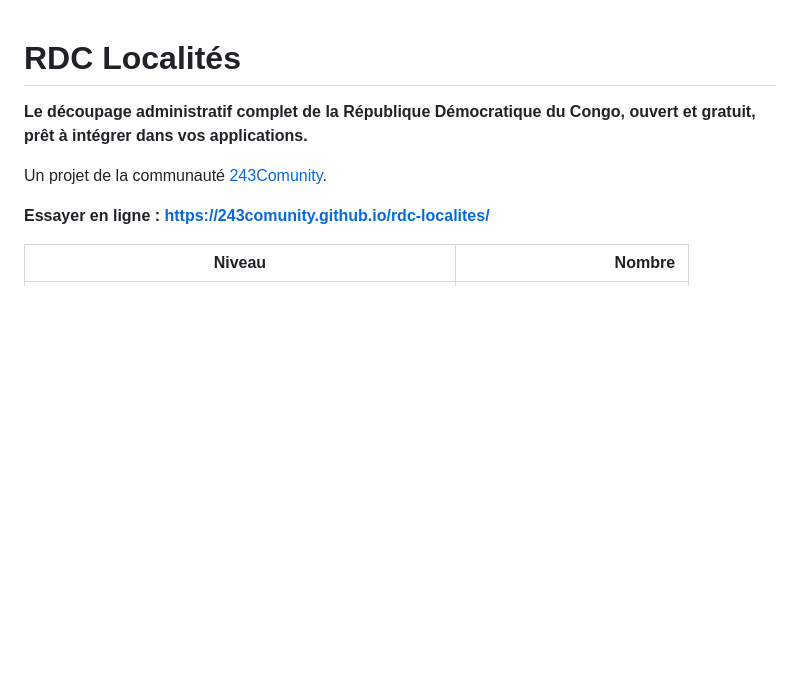
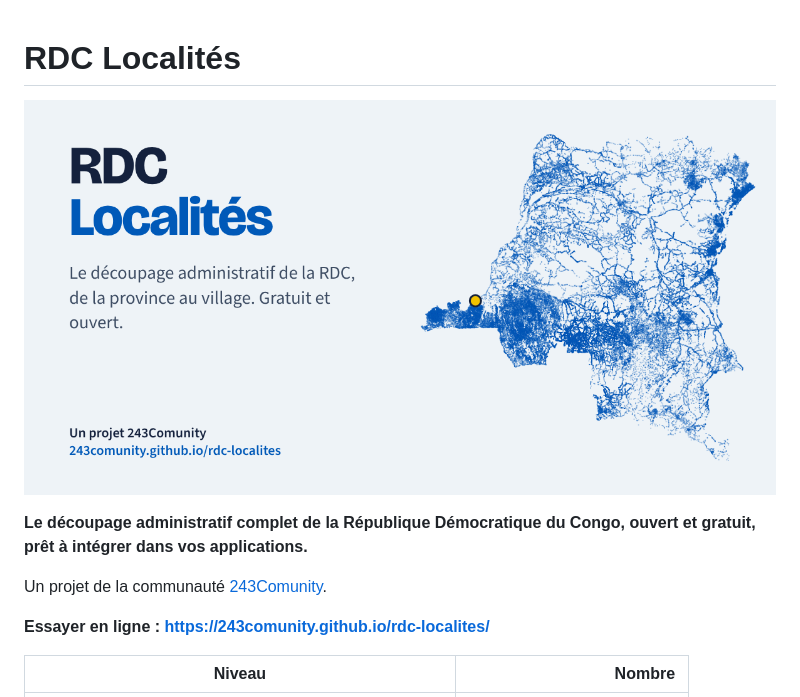
Before and after one commit to 243Comunity/rdc-localites, a Markdown page: README.md, the part around the change. GitHub-like rendering; pictures changed too: site/images/cover.png (added); blank space fills up the shorter version.

```diff
--- a/README.md
+++ b/README.md
@@ -1,4 +1,6 @@
 # RDC Localités
+
+![RDC Localités : chaque point est un village](site/images/cover.png)
 
 **Le découpage administratif complet de la République Démocratique du Congo, ouvert et gratuit, prêt à intégrer dans vos applications.**
 
```
Also changed, not shown: site/images/capture.png (added), site/images/logo.png (added), 1 other file.
